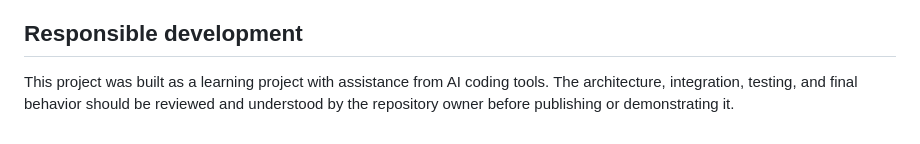
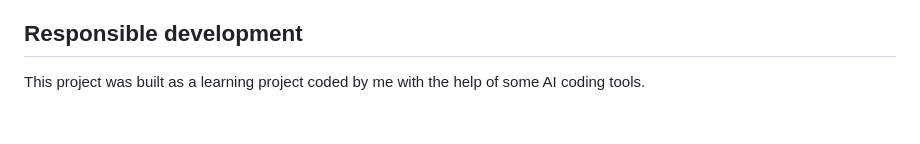
Before and after one commit to babusinu986-chiki/Jarvis-python-assistant, a Markdown page: README.md, the part around the change. Rendered like a GitHub page.

Commit message:
Clarify project authorship in README
Updated the description of the project to clarify authorship and assistance.

```diff
--- a/README.md
+++ b/README.md
@@ -215,6 +215,4 @@ The test suite uses dry-run mode, so it does not open websites or call the news
 
 ## Responsible development
 
-This project was built as a learning project with assistance from AI coding tools.
-The architecture, integration, testing, and final behavior should be reviewed and
-understood by the repository owner before publishing or demonstrating it.
+This project was built as a learning project coded by me with the help of some AI coding tools.
```
